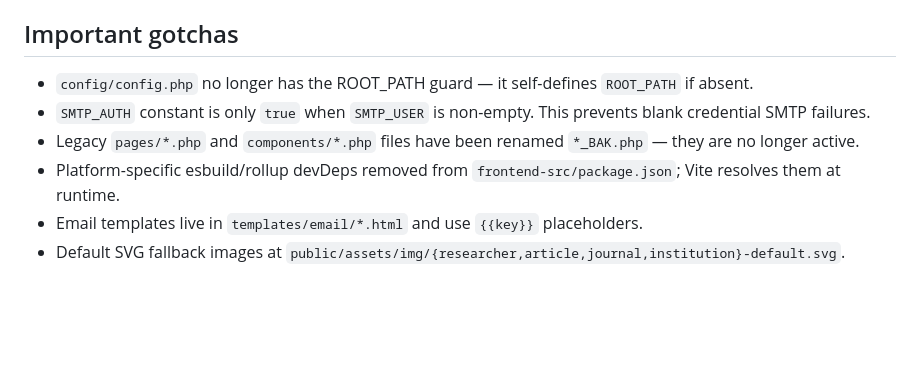
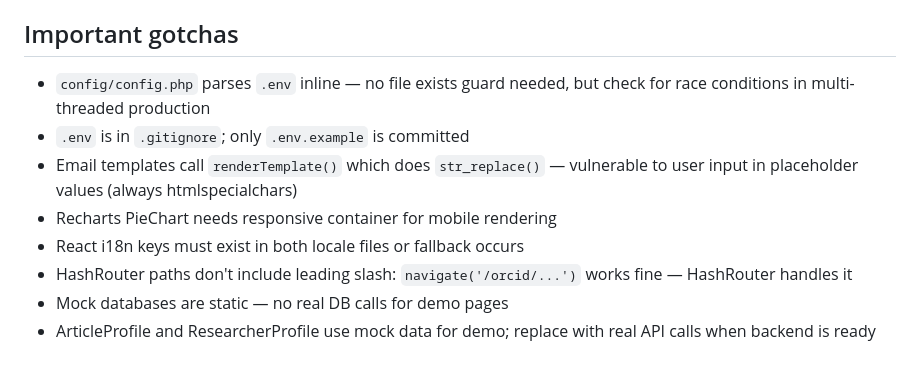
Before and after one commit to mokesano/sciecola, a Markdown page: CLAUDE.md, the part around one of its changes. GitHub-like rendering; blank space fills up the shorter version.

Commit message:
docs: improve CLAUDE.md with better architecture detail and PSR-4 notes

```diff
--- a/CLAUDE.md
+++ b/CLAUDE.md
@@ -70,8 +127,10 @@ All routes defined in `frontend-src/src/App.jsx` using `HashRouter`. Routes:
 
 ## Important gotchas
-- `config/config.php` no longer has the ROOT_PATH guard — it self-defines `ROOT_PATH` if absent.
-- `SMTP_AUTH` constant is only `true` when `SMTP_USER` is non-empty. This prevents blank credential SMTP failures.
-- Legacy `pages/*.php` and `components/*.php` files have been renamed `*_BAK.php` — they are no longer active.
-- Platform-specific esbuild/rollup devDeps removed from `frontend-src/package.json`; Vite resolves them at runtime.
-- Email templates live in `templates/email/*.html` and use `{{key}}` placeholders.
-- Default SVG fallback images at `public/assets/img/{researcher,article,journal,institution}-default.svg`.
+- `config/config.php` parses `.env` inline — no file exists guard needed, but check for race conditions in multi-threaded production
+- `.env` is in `.gitignore`; only `.env.example` is committed
+- Email templates call `renderTemplate()` which does `str_replace()` — vulnerable to user input in placeholder values (always htmlspecialchars)
+- Recharts PieChart needs responsive container for mobile rendering
+- React i18n keys must exist in both locale files or fallback occurs
+- HashRouter paths don't include leading slash: `navigate('/orcid/...')` works fine — HashRouter handles it
+- Mock databases are static — no real DB calls for demo pages
+- ArticleProfile and ResearcherProfile use mock data for demo; replace with real API calls when backend is ready
```
Also changed, not shown: other parts of CLAUDE.md (+112 -55 lines).
